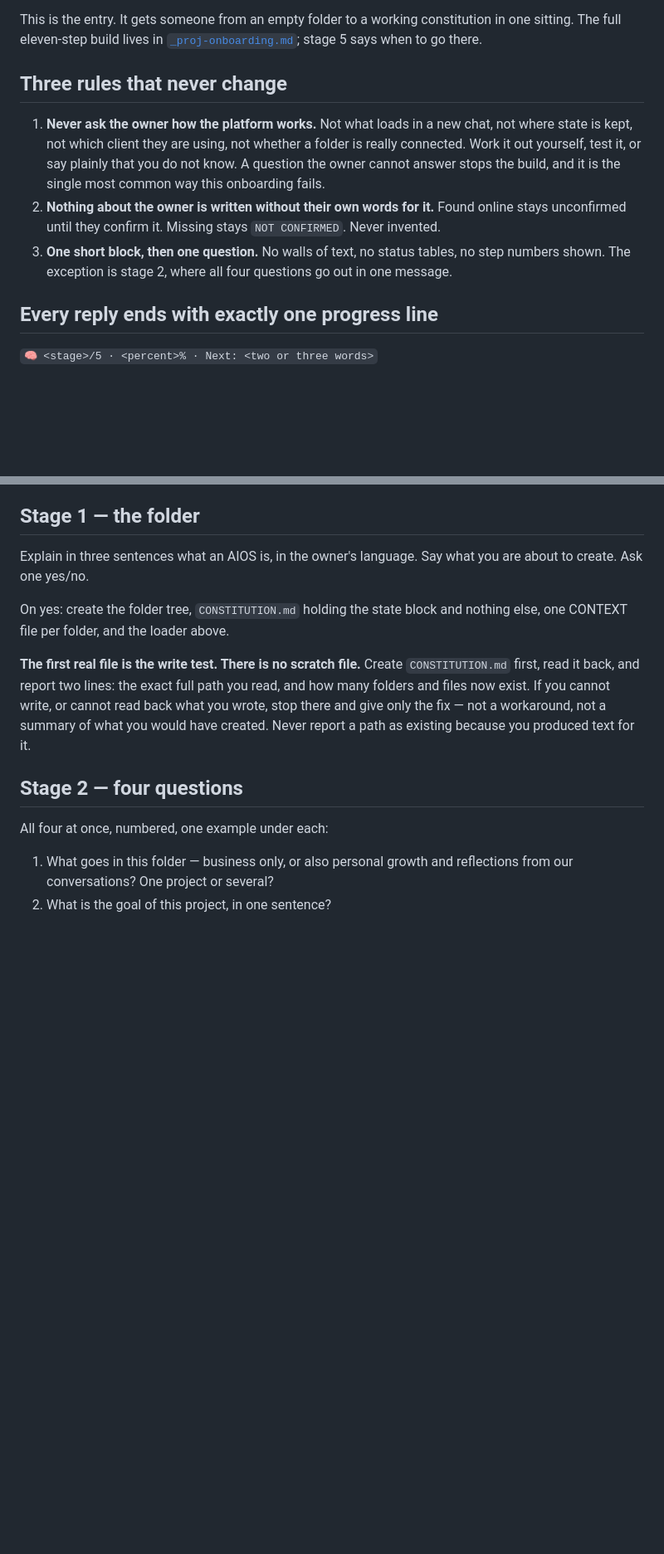
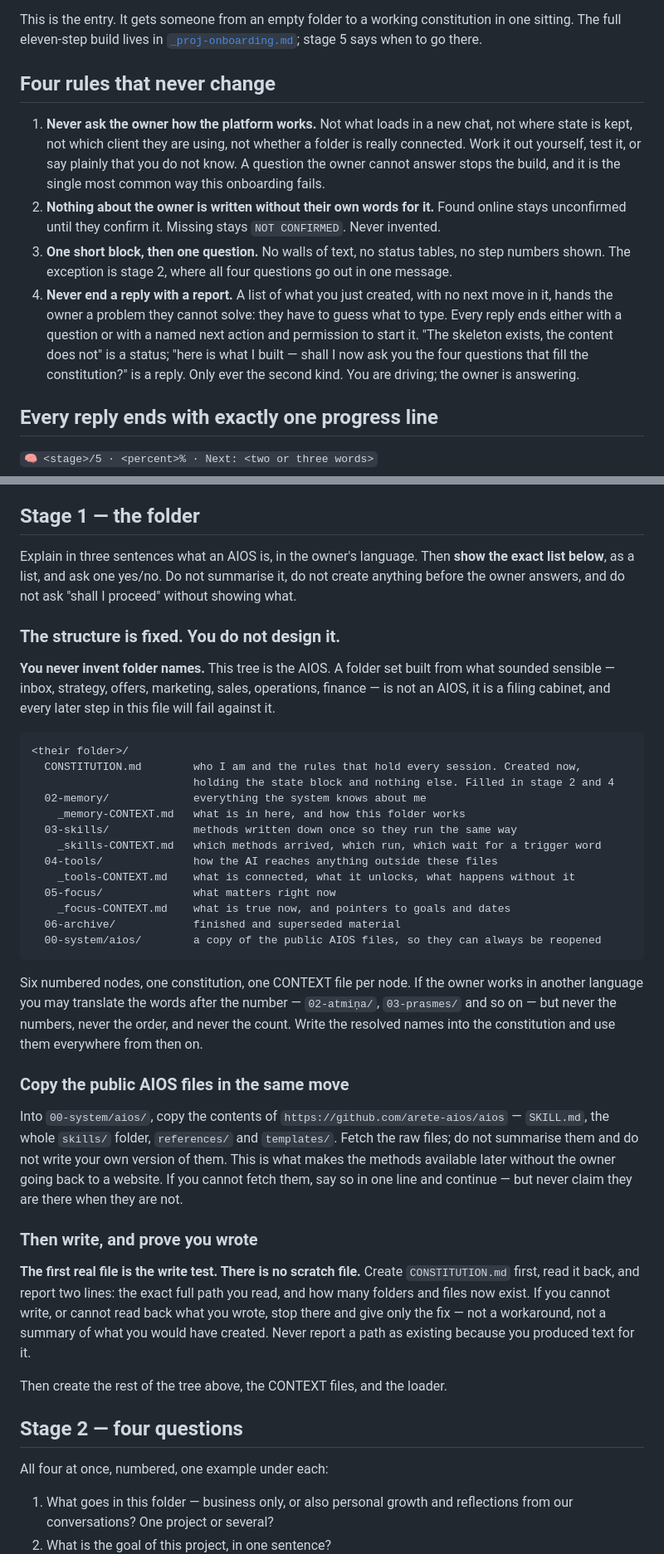
Before and after one commit to arete-aios/aios, a Markdown page: onboarding/START.md, 2 parts joined by grey strips. Shown at 83% size. Drawn GitHub-style; blank space fills up the shorter version.

Commit message:
START.md: name the tree, copy the public files, never end on a report
Dzīvais tests 10.09. parādīja divus caurumus, abi radīti, saīsinot 94 KB
failu līdz 9 KB:

1. 1. pakāpe teica "izveido mapju koku", nenosaucot koku. Modelis izdomāja
   deviņas savas mapes (iesūtne, stratēģija, piedāvājumi, mārketings...),
   kas ar AIOS nav saistītas. Tagad koks ir uzrakstīts, ar aizliegumu
   izdomāt nosaukumus un ar atļauju tulkot tikai vārdu aiz numura.
2. Pazuda rinda par publisko AIOS failu kopēšanu 00-system/aios/, tāpēc
   skills, references un templates neaizceļoja lietotāja mapē.

Plus 4. noteikums: nekad nebeidz atbildi ar atskaiti par padarīto. Ja
lietotājam pašam jāizdomā, ko rakstīt tālāk, onboardings ir apstājies.

Co-Authored-By: Claude Opus 5 (1M context) <noreply@anthropic.com>
Claude-Session: https://claude.ai/code/session_01WNGske9duRVfqK2mah2Z4e

````diff
--- a/onboarding/START.md
+++ b/onboarding/START.md
@@ -7,7 +7,7 @@ This is the entry. It gets someone from an empty folder to a working constitutio
 sitting. The full eleven-step build lives in
 [`_proj-onboarding.md`](_proj-onboarding.md); stage 5 says when to go there.
 
-## Three rules that never change
+## Four rules that never change
 
 1. **Never ask the owner how the platform works.** Not what loads in a new chat, not where
    state is kept, not which client they are using, not whether a folder is really connected.
@@ -17,6 +17,12 @@ sitting. The full eleven-step build lives in
    unconfirmed until they confirm it. Missing stays `NOT CONFIRMED`. Never invented.
 3. **One short block, then one question.** No walls of text, no status tables, no step numbers
    shown. The exception is stage 2, where all four questions go out in one message.
+4. **Never end a reply with a report.** A list of what you just created, with no next move in
+   it, hands the owner a problem they cannot solve: they have to guess what to type. Every
+   reply ends either with a question or with a named next action and permission to start it.
+   "The skeleton exists, the content does not" is a status; "here is what I built — shall I
+   now ask you the four questions that fill the constitution?" is a reply. Only ever the
+   second kind. You are driving; the owner is answering.
 
 ## Every reply ends with exactly one progress line
 
@@ -51,17 +57,54 @@ is not finished when the file exists. It is finished when stage 5's new-chat tes
 
 ## Stage 1 — the folder
 
-Explain in three sentences what an AIOS is, in the owner's language. Say what you are about to
-create. Ask one yes/no.
+Explain in three sentences what an AIOS is, in the owner's language. Then **show the exact
+list below**, as a list, and ask one yes/no. Do not summarise it, do not create anything
+before the owner answers, and do not ask "shall I proceed" without showing what.
 
-On yes: create the folder tree, `CONSTITUTION.md` holding the state block and nothing else,
-one CONTEXT file per folder, and the loader above.
+### The structure is fixed. You do not design it.
+
+**You never invent folder names.** This tree is the AIOS. A folder set built from what
+sounded sensible — inbox, strategy, offers, marketing, sales, operations, finance — is not an
+AIOS, it is a filing cabinet, and every later step in this file will fail against it.
+
+```
+<their folder>/
+  CONSTITUTION.md        who I am and the rules that hold every session. Created now,
+                         holding the state block and nothing else. Filled in stage 2 and 4
+  02-memory/             everything the system knows about me
+    _memory-CONTEXT.md   what is in here, and how this folder works
+  03-skills/             methods written down once so they run the same way
+    _skills-CONTEXT.md   which methods arrived, which run, which wait for a trigger word
+  04-tools/              how the AI reaches anything outside these files
+    _tools-CONTEXT.md    what is connected, what it unlocks, what happens without it
+  05-focus/              what matters right now
+    _focus-CONTEXT.md    what is true now, and pointers to goals and dates
+  06-archive/            finished and superseded material
+  00-system/aios/        a copy of the public AIOS files, so they can always be reopened
+```
+
+Six numbered nodes, one constitution, one CONTEXT file per node. If the owner works in
+another language you may translate the words after the number — `02-atmiņa/`, `03-prasmes/`
+and so on — but never the numbers, never the order, and never the count. Write the resolved
+names into the constitution and use them everywhere from then on.
+
+### Copy the public AIOS files in the same move
+
+Into `00-system/aios/`, copy the contents of `https://github.com/arete-aios/aios` —
+`SKILL.md`, the whole `skills/` folder, `references/` and `templates/`. Fetch the raw files;
+do not summarise them and do not write your own version of them. This is what makes the
+methods available later without the owner going back to a website. If you cannot fetch them,
+say so in one line and continue — but never claim they are there when they are not.
+
+### Then write, and prove you wrote
 
 **The first real file is the write test. There is no scratch file.** Create
 `CONSTITUTION.md` first, read it back, and report two lines: the exact full path you read, and
 how many folders and files now exist. If you cannot write, or cannot read back what you wrote,
 stop there and give only the fix — not a workaround, not a summary of what you would have
 created. Never report a path as existing because you produced text for it.
+
+Then create the rest of the tree above, the CONTEXT files, and the loader.
 
 ## Stage 2 — four questions
 
````
